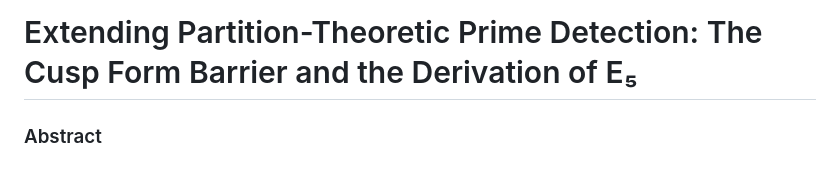
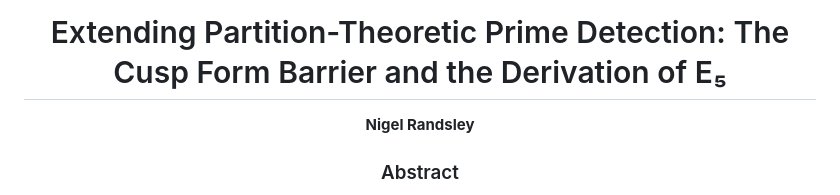
Before and after one commit to randsley/PartitionPrimes, a Markdown page: Paper/Extending Partition-Theoretic Prime Detection: The Cusp Form Barrier and the Derivation of E5.md, the part around one of its changes. Rendered like a GitHub page.

Commit message:
Add centered title, author, and Abstract heading to paper markdown

```diff
--- a/Paper/Extending Partition-Theoretic Prime Detection: The Cusp Form Barrier and the Derivation of E5.md
+++ b/Paper/Extending Partition-Theoretic Prime Detection: The Cusp Form Barrier and the Derivation of E5.md
@@ -1,3 +3,5 @@
 # Extending Partition-Theoretic Prime Detection: The Cusp Form Barrier and the Derivation of E₅
 
+**Nigel Randsley**
+
 ### Abstract
```
Also changed, not shown: other parts of Paper/Extending Partition-Theoretic Prime Detection: The Cusp Form Barrier and the Derivation of E5.md (+4 -0 lines).
